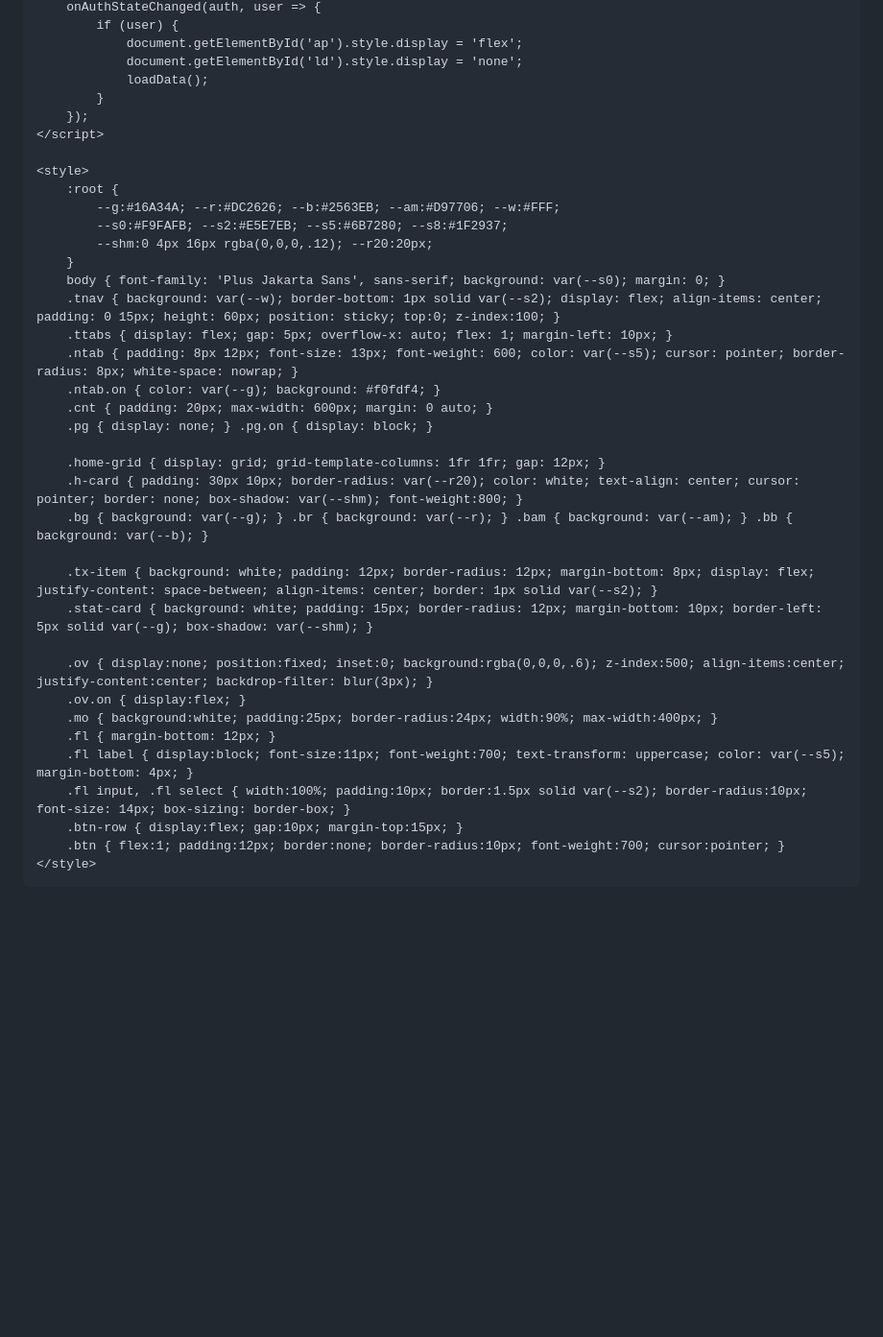
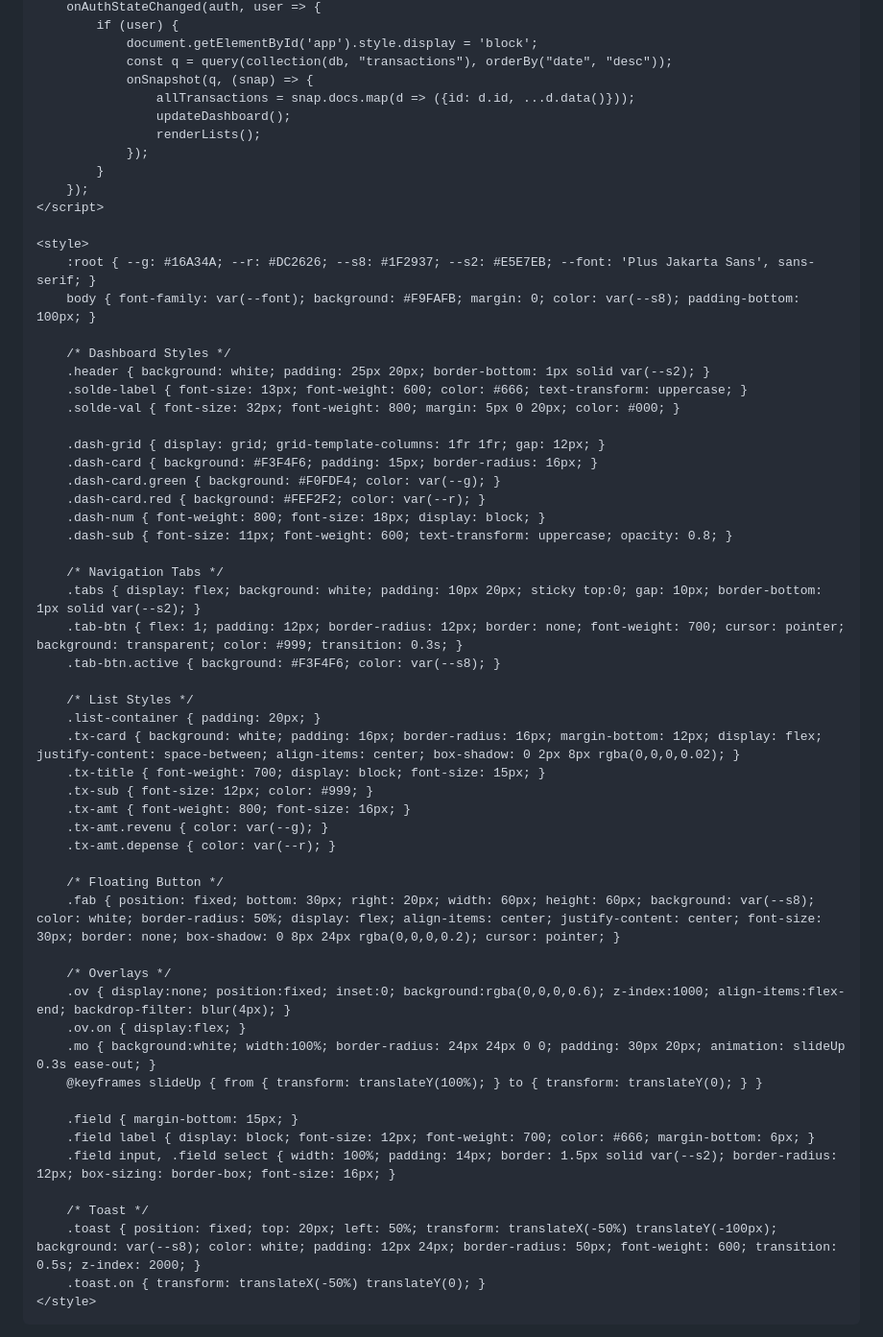
Before and after one commit to Papecolysarr/xiif-xamxam-finance-bon, a Markdown page: README.md, the part around one of its changes. Shown at 96% size. GitHub-like rendering; blank space fills up the shorter version.

```diff
--- a/README.md
+++ b/README.md
@@ -136,41 +132,62 @@
         onAuthStateChanged(auth, user => {
             if (user) {
-                document.getElementById('ap').style.display = 'flex';
-                document.getElementById('ld').style.display = 'none';
-                loadData();
+                document.getElementById('app').style.display = 'block';
+                const q = query(collection(db, "transactions"), orderBy("date", "desc"));
+                onSnapshot(q, (snap) => {
+                    allTransactions = snap.docs.map(d => ({id: d.id, ...d.data()}));
+                    updateDashboard();
+                    renderLists();
+                });
             }
         });
     </script>
 
     <style>
-        :root {
-            --g:#16A34A; --r:#DC2626; --b:#2563EB; --am:#D97706; --w:#FFF;
-            --s0:#F9FAFB; --s2:#E5E7EB; --s5:#6B7280; --s8:#1F2937;
-            --shm:0 4px 16px rgba(0,0,0,.12); --r20:20px;
-        }
-        body { font-family: 'Plus Jakarta Sans', sans-serif; background: var(--s0); margin: 0; }
-        .tnav { background: var(--w); border-bottom: 1px solid var(--s2); display: flex; align-items: center; padding: 0 15px; height: 60px; position: sticky; top:0; z-index:100; }
-        .ttabs { display: flex; gap: 5px; overflow-x: auto; flex: 1; margin-left: 10px; }
-        .ntab { padding: 8px 12px; font-size: 13px; font-weight: 600; color: var(--s5); cursor: pointer; border-radius: 8px; white-space: nowrap; }
-        .ntab.on { color: var(--g); background: #f0fdf4; }
-        .cnt { padding: 20px; max-width: 600px; margin: 0 auto; }
-        .pg { display: none; } .pg.on { display: block; }
+        :root { --g: #16A34A; --r: #DC2626; --s8: #1F2937; --s2: #E5E7EB; --font: 'Plus Jakarta Sans', sans-serif; }
+        body { font-family: var(--font); background: #F9FAFB; margin: 0; color: var(--s8); padding-bottom: 100px; }
 
-        .home-grid { display: grid; grid-template-columns: 1fr 1fr; gap: 12px; }
-        .h-card { padding: 30px 10px; border-radius: var(--r20); color: white; text-align: center; cursor: pointer; border: none; box-shadow: var(--shm); font-weight:800; }
-        .bg { background: var(--g); } .br { background: var(--r); } .bam { background: var(--am); } .bb { background: var(--b); }
+        /* Dashboard Styles */
+        .header { background: white; padding: 25px 20px; border-bottom: 1px solid var(--s2); }
+        .solde-label { font-size: 13px; font-weight: 600; color: #666; text-transform: uppercase; }
+        .solde-val { font-size: 32px; font-weight: 800; margin: 5px 0 20px; color: #000; }
 
-        .tx-item { background: white; padding: 12px; border-radius: 12px; margin-bottom: 8px; display: flex; justify-content: space-between; align-items: center; border: 1px solid var(--s2); }
-        .stat-card { background: white; padding: 15px; border-radius: 12px; margin-bottom: 10px; border-left: 5px solid var(--g); box-shadow: var(--shm); }
+        .dash-grid { display: grid; grid-template-columns: 1fr 1fr; gap: 12px; }
+        .dash-card { background: #F3F4F6; padding: 15px; border-radius: 16px; }
+        .dash-card.green { background: #F0FDF4; color: var(--g); }
+        .dash-card.red { background: #FEF2F2; color: var(--r); }
+        .dash-num { font-weight: 800; font-size: 18px; display: block; }
+        .dash-sub { font-size: 11px; font-weight: 600; text-transform: uppercase; opacity: 0.8; }
 
-        .ov { display:none; position:fixed; inset:0; background:rgba(0,0,0,.6); z-index:500; align-items:center; justify-content:center; backdrop-filter: blur(3px); }
+        /* Navigation Tabs */
+        .tabs { display: flex; background: white; padding: 10px 20px; sticky top:0; gap: 10px; border-bottom: 1px solid var(--s2); }
+        .tab-btn { flex: 1; padding: 12px; border-radius: 12px; border: none; font-weight: 700; cursor: pointer; background: transparent; color: #999; transition: 0.3s; }
+        .tab-btn.active { background: #F3F4F6; color: var(--s8); }
+
+        /* List Styles */
+        .list-container { padding: 20px; }
+        .tx-card { background: white; padding: 16px; border-radius: 16px; margin-bottom: 12px; display: flex; justify-content: space-between; align-items: center; box-shadow: 0 2px 8px rgba(0,0,0,0.02); }
+        .tx-title { font-weight: 700; display: block; font-size: 15px; }
+        .tx-sub { font-size: 12px; color: #999; }
+        .tx-amt { font-weight: 800; font-size: 16px; }
+        .tx-amt.revenu { color: var(--g); }
+        .tx-amt.depense { color: var(--r); }
+
+        /* Floating Button */
+        .fab { position: fixed; bottom: 30px; right: 20px; width: 60px; height: 60px; background: var(--s8); color: white; border-radius: 50%; display: flex; align-items: center; justify-content: center; font-size: 30px; border: none; box-shadow: 0 8px 24px rgba(0,0,0,0.2); cursor: pointer; }
+
+        /* Overlays */
+        .ov { display:none; position:fixed; inset:0; background:rgba(0,0,0,0.6); z-index:1000; align-items:flex-end; backdrop-filter: blur(4px); }
         .ov.on { display:flex; }
-        .mo { background:white; padding:25px; border-radius:24px; width:90%; max-width:400px; }
-        .fl { margin-bottom: 12px; }
-        .fl label { display:block; font-size:11px; font-weight:700; text-transform: uppercase; color: var(--s5); margin-bottom: 4px; }
-        .fl input, .fl select { width:100%; padding:10px; border:1.5px solid var(--s2); border-radius:10px; font-size: 14px; box-sizing: border-box; }
-        .btn-row { display:flex; gap:10px; margin-top:15px; }
-        .btn { flex:1; padding:12px; border:none; border-radius:10px; font-weight:700; cursor:pointer; }
+        .mo { background:white; width:100%; border-radius: 24px 24px 0 0; padding: 30px 20px; animation: slideUp 0.3s ease-out; }
+        @keyframes slideUp { from { transform: translateY(100%); } to { transform: translateY(0); } }
+
+        .field { margin-bottom: 15px; }
+        .field label { display: block; font-size: 12px; font-weight: 700; color: #666; margin-bottom: 6px; }
+        .field input, .field select { width: 100%; padding: 14px; border: 1.5px solid var(--s2); border-radius: 12px; box-sizing: border-box; font-size: 16px; }
+
+        /* Toast */
+        .toast { position: fixed; top: 20px; left: 50%; transform: translateX(-50%) translateY(-100px); background: var(--s8); color: white; padding: 12px 24px; border-radius: 50px; font-weight: 600; transition: 0.5s; z-index: 2000; }
+        .toast.on { transform: translateX(-50%) translateY(0); }
     </style>
 </head>
 <body>
```
Also changed, not shown: other parts of README.md (+160 -179 lines).
